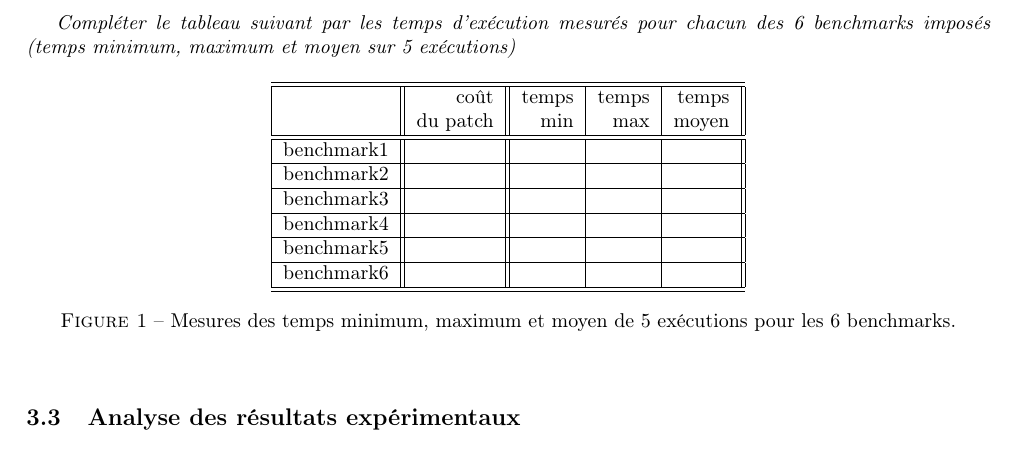
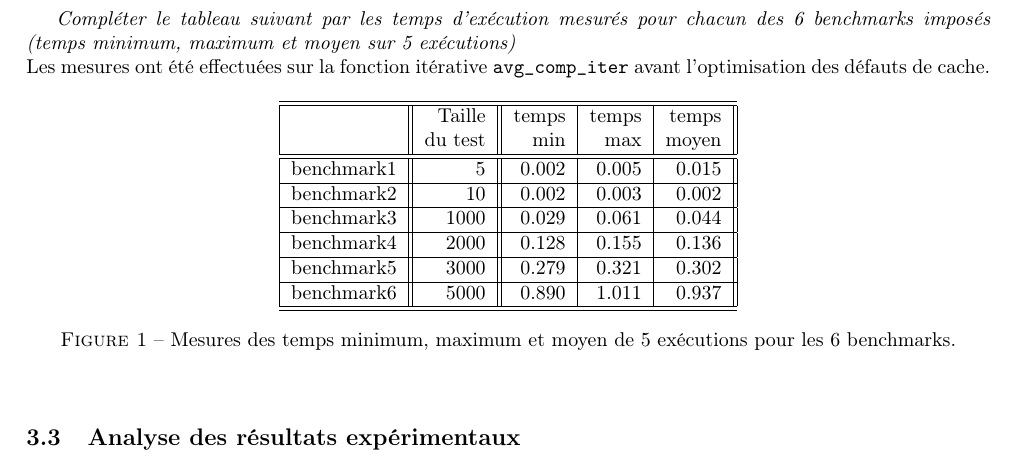
Before and after one commit to PiggyGenius/BinaryTree, a LaTeX document (rapport/rapport.tex): part of page 2 of 2, cut so that both start at the same text. Compiled offline with pdfLaTeX.

```diff
--- a/rapport/rapport.tex
+++ b/rapport/rapport.tex
@@ -175,28 +175,29 @@
   \subsection{Mesures expérimentales}
 	{\em Compléter le tableau suivant par les temps d'exécution mesurés pour chacun des 6 benchmarks imposés
 			  (temps minimum, maximum et moyen sur 5 exécutions)
-	}
+	}\\
+	{Les mesures ont été effectuées sur la fonction itérative \verb?avg_comp_iter? avant l'optimisation des défauts de cache.}
 
 	\begin{figure}[h]
 		\begin{center}
 			\begin{tabular}{|l||r||r|r|r||}
 				\hline
 				\hline
-				& coût         & temps     & temps   & temps \\
-				& du patch     & min       & max     & moyen \\
+				& Taille         & temps     & temps   & temps \\
+				& du test     & min       & max     & moyen \\
 				\hline
 				\hline
-				benchmark1 &      &     &     &     \\
+				benchmark1 & 5   & 0.002     & 0.005   & 0.015 \\
 				\hline
-				benchmark2 &      &     &     &     \\
+				benchmark2 & 10  & 0.002     & 0.003   & 0.002 \\
 				\hline
-				benchmark3 &      &     &     &     \\
+				benchmark3 & 1000  & 0.029     & 0.061   & 0.044 \\
 				\hline
-				benchmark4 &      &     &     &     \\
+				benchmark4 & 2000  & 0.128    & 0.155    & 0.136 \\
 				\hline
-				benchmark5 &      &     &     &     \\
+				benchmark5 & 3000  & 0.279    & 0.321    & 0.302 \\
 				\hline
-				benchmark6 &      &     &     &     \\
+				benchmark6 & 5000  & 0.890    & 1.011    & 0.937 \\
 				\hline
 				\hline
 			\end{tabular}
```
Also changed, not shown: 1 other file.
